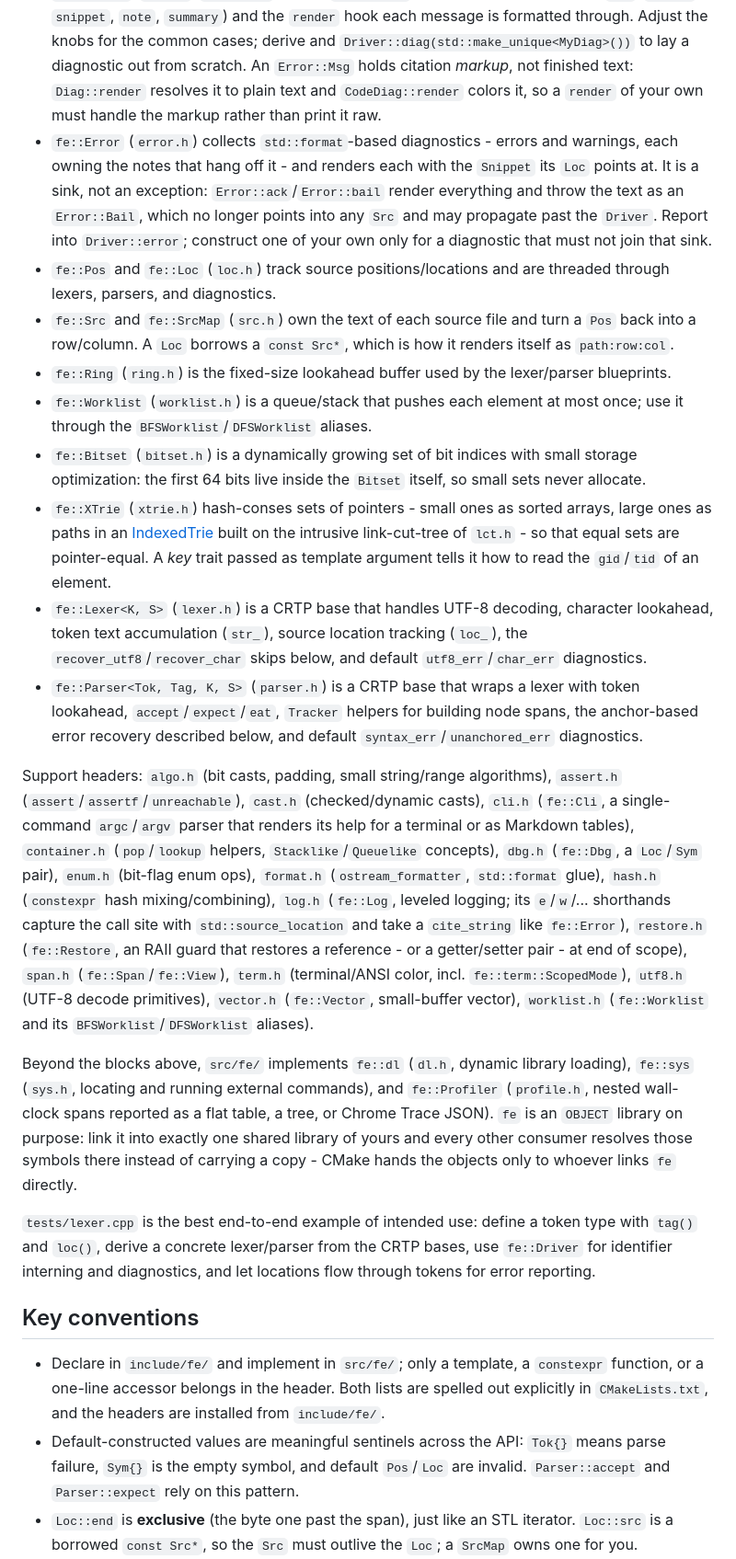
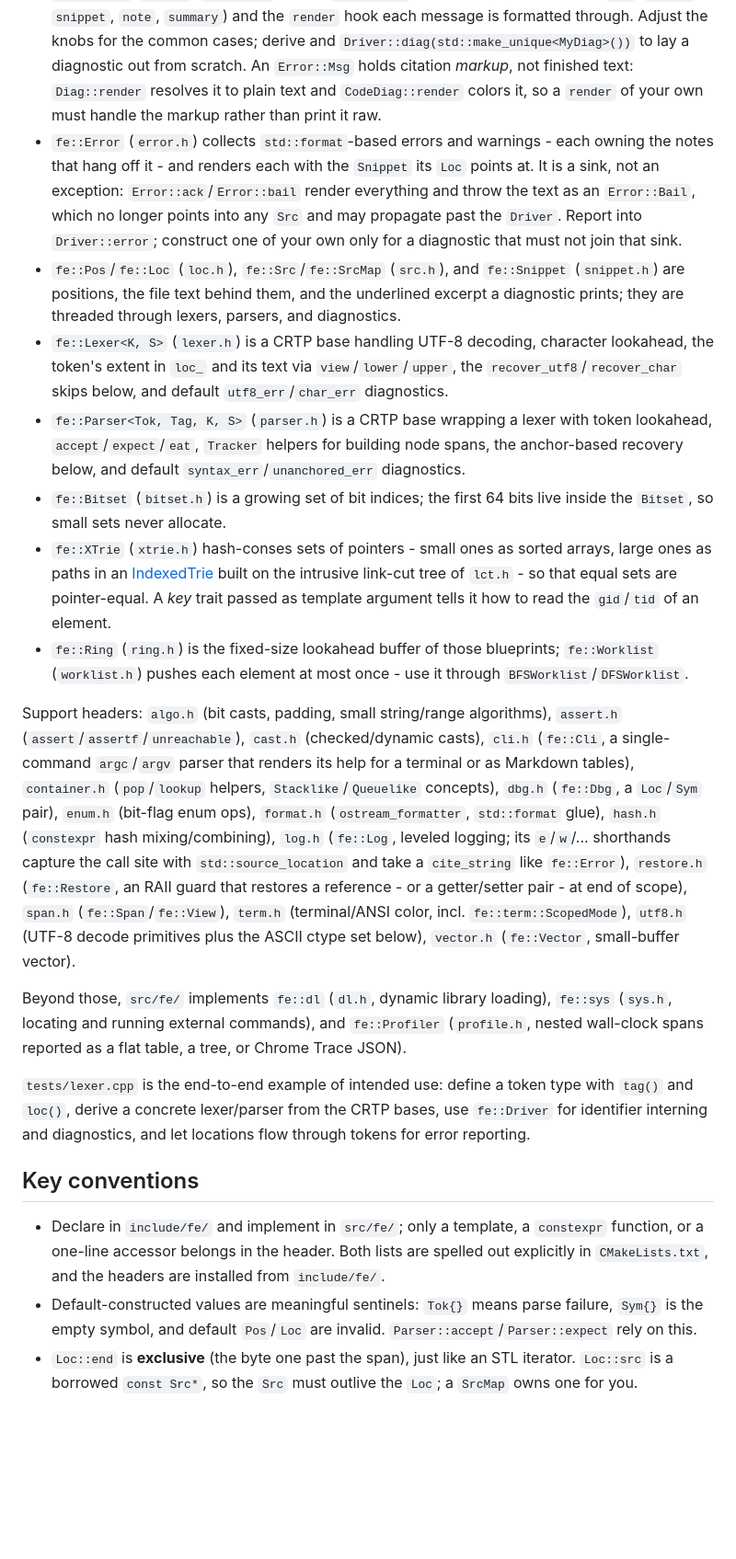
Before and after one commit to leissa/fe, a Markdown page: .github/copilot-instructions.md, the part around one of its changes. Shown at 92% size. Drawn GitHub-style; blank space fills up the shorter version.

```diff
--- a/.github/copilot-instructions.md
+++ b/.github/copilot-instructions.md
@@ -51,30 +44,27 @@ The library is organized around a few reusable frontend-building blocks that are
 - `fe::Diag` (`diag.h`) owns how a diagnostic lays out: the knobs (`gutter`, `max_rows`, `max_errors`, `no_snippet`, `werror`, `loc_style` of type `Loc::Style`) plus one virtual per piece (`loc`, `header`, `snippet`, `note`, `summary`) and the `render` hook each message is formatted through.
   Adjust the knobs for the common cases; derive and `Driver::diag(std::make_unique<MyDiag>())` to lay a diagnostic out from scratch.
   An `Error::Msg` holds citation *markup*, not finished text: `Diag::render` resolves it to plain text and `CodeDiag::render` colors it, so a `render` of your own must handle the markup rather than print it raw.
-- `fe::Error` (`error.h`) collects `std::format`-based diagnostics - errors and warnings, each owning the notes that hang off it - and renders each with the `Snippet` its `Loc` points at.
+- `fe::Error` (`error.h`) collects `std::format`-based errors and warnings - each owning the notes that hang off it - and renders each with the `Snippet` its `Loc` points at.
   It is a sink, not an exception: `Error::ack`/`Error::bail` render everything and throw the text as an `Error::Bail`, which no longer points into any `Src` and may propagate past the `Driver`.
   Report into `Driver::error`; construct one of your own only for a diagnostic that must not join that sink.
-- `fe::Pos` and `fe::Loc` (`loc.h`) track source positions/locations and are threaded through lexers, parsers, and diagnostics.
-- `fe::Src` and `fe::SrcMap` (`src.h`) own the text of each source file and turn a `Pos` back into a row/column. A `Loc` borrows a `const Src*`, which is how it renders itself as `path:row:col`.
-- `fe::Ring` (`ring.h`) is the fixed-size lookahead buffer used by the lexer/parser blueprints.
-- `fe::Worklist` (`worklist.h`) is a queue/stack that pushes each element at most once; use it through the `BFSWorklist`/`DFSWorklist` aliases.
-- `fe::Bitset` (`bitset.h`) is a dynamically growing set of bit indices with small storage optimization: the first 64 bits live inside the `Bitset` itself, so small sets never allocate.
-- `fe::XTrie` (`xtrie.h`) hash-conses sets of pointers - small ones as sorted arrays, large ones as paths in an [IndexedTrie](https://dl.acm.org/doi/10.1145/3808286) built on the intrusive link-cut-tree of `lct.h` - so that equal sets are pointer-equal.
+- `fe::Pos`/`fe::Loc` (`loc.h`), `fe::Src`/`fe::SrcMap` (`src.h`), and `fe::Snippet` (`snippet.h`) are positions, the file text behind them, and the underlined excerpt a diagnostic prints; they are threaded through lexers, parsers, and diagnostics.
+- `fe::Lexer<K, S>` (`lexer.h`) is a CRTP base handling UTF-8 decoding, character lookahead, the token's extent in `loc_` and its text via `view`/`lower`/`upper`, the `recover_utf8`/`recover_char` skips below, and default `utf8_err`/`char_err` diagnostics.
+- `fe::Parser<Tok, Tag, K, S>` (`parser.h`) is a CRTP base wrapping a lexer with token lookahead, `accept`/`expect`/`eat`, `Tracker` helpers for building node spans, the anchor-based recovery below, and default `syntax_err`/`unanchored_err` diagnostics.
+- `fe::Bitset` (`bitset.h`) is a growing set of bit indices; the first 64 bits live inside the `Bitset`, so small sets never allocate.
+- `fe::XTrie` (`xtrie.h`) hash-conses sets of pointers - small ones as sorted arrays, large ones as paths in an [IndexedTrie](https://dl.acm.org/doi/10.1145/3808286) built on the intrusive link-cut tree of `lct.h` - so that equal sets are pointer-equal.
   A *key* trait passed as template argument tells it how to read the `gid`/`tid` of an element.
-- `fe::Lexer<K, S>` (`lexer.h`) is a CRTP base that handles UTF-8 decoding, character lookahead, token text accumulation (`str_`), source location tracking (`loc_`), the `recover_utf8`/`recover_char` skips below, and default `utf8_err`/`char_err` diagnostics.
-- `fe::Parser<Tok, Tag, K, S>` (`parser.h`) is a CRTP base that wraps a lexer with token lookahead, `accept`/`expect`/`eat`, `Tracker` helpers for building node spans, the anchor-based error recovery described below, and default `syntax_err`/`unanchored_err` diagnostics.
+- `fe::Ring` (`ring.h`) is the fixed-size lookahead buffer of those blueprints; `fe::Worklist` (`worklist.h`) pushes each element at most once - use it through `BFSWorklist`/`DFSWorklist`.
 
-Support headers: `algo.h` (bit casts, padding, small string/range algorithms), `assert.h` (`assert`/`assertf`/`unreachable`), `cast.h` (checked/dynamic casts), `cli.h` (`fe::Cli`, a single-command `argc`/`argv` parser that renders its help for a terminal or as Markdown tables), `container.h` (`pop`/`lookup` helpers, `Stacklike`/`Queuelike` concepts), `dbg.h` (`fe::Dbg`, a `Loc`/`Sym` pair), `enum.h` (bit-flag enum ops), `format.h` (`ostream_formatter`, `std::format` glue), `hash.h` (`constexpr` hash mixing/combining), `log.h` (`fe::Log`, leveled logging; its `e`/`w`/... shorthands capture the call site with `std::source_location` and take a `cite_string` like `fe::Error`), `restore.h` (`fe::Restore`, an RAII guard that restores a reference - or a getter/setter pair - at end of scope), `span.h` (`fe::Span`/`fe::View`), `term.h` (terminal/ANSI color, incl. `fe::term::ScopedMode`), `utf8.h` (UTF-8 decode primitives), `vector.h` (`fe::Vector`, small-buffer vector), `worklist.h` (`fe::Worklist` and its `BFSWorklist`/`DFSWorklist` aliases).
+Support headers: `algo.h` (bit casts, padding, small string/range algorithms), `assert.h` (`assert`/`assertf`/`unreachable`), `cast.h` (checked/dynamic casts), `cli.h` (`fe::Cli`, a single-command `argc`/`argv` parser that renders its help for a terminal or as Markdown tables), `container.h` (`pop`/`lookup` helpers, `Stacklike`/`Queuelike` concepts), `dbg.h` (`fe::Dbg`, a `Loc`/`Sym` pair), `enum.h` (bit-flag enum ops), `format.h` (`ostream_formatter`, `std::format` glue), `hash.h` (`constexpr` hash mixing/combining), `log.h` (`fe::Log`, leveled logging; its `e`/`w`/... shorthands capture the call site with `std::source_location` and take a `cite_string` like `fe::Error`), `restore.h` (`fe::Restore`, an RAII guard that restores a reference - or a getter/setter pair - at end of scope), `span.h` (`fe::Span`/`fe::View`), `term.h` (terminal/ANSI color, incl. `fe::term::ScopedMode`), `utf8.h` (UTF-8 decode primitives plus the ASCII ctype set below), `vector.h` (`fe::Vector`, small-buffer vector).
 
-Beyond the blocks above, `src/fe/` implements `fe::dl` (`dl.h`, dynamic library loading), `fe::sys` (`sys.h`, locating and running external commands), and `fe::Profiler` (`profile.h`, nested wall-clock spans reported as a flat table, a tree, or Chrome Trace JSON).
-`fe` is an `OBJECT` library on purpose: link it into exactly one shared library of yours and every other consumer resolves those symbols there instead of carrying a copy - CMake hands the objects only to whoever links `fe` directly.
+Beyond those, `src/fe/` implements `fe::dl` (`dl.h`, dynamic library loading), `fe::sys` (`sys.h`, locating and running external commands), and `fe::Profiler` (`profile.h`, nested wall-clock spans reported as a flat table, a tree, or Chrome Trace JSON).
 
-`tests/lexer.cpp` is the best end-to-end example of intended use: define a token type with `tag()` and `loc()`, derive a concrete lexer/parser from the CRTP bases, use `fe::Driver` for identifier interning and diagnostics, and let locations flow through tokens for error reporting.
+`tests/lexer.cpp` is the end-to-end example of intended use: define a token type with `tag()` and `loc()`, derive a concrete lexer/parser from the CRTP bases, use `fe::Driver` for identifier interning and diagnostics, and let locations flow through tokens for error reporting.
 
 ## Key conventions
 
 - Declare in `include/fe/` and implement in `src/fe/`; only a template, a `constexpr` function, or a one-line accessor belongs in the header. Both lists are spelled out explicitly in `CMakeLists.txt`, and the headers are installed from `include/fe/`.
-- Default-constructed values are meaningful sentinels across the API: `Tok{}` means parse failure, `Sym{}` is the empty symbol, and default `Pos`/`Loc` are invalid. `Parser::accept` and `Parser::expect` rely on this pattern.
+- Default-constructed values are meaningful sentinels: `Tok{}` means parse failure, `Sym{}` is the empty symbol, and default `Pos`/`Loc` are invalid. `Parser::accept`/`Parser::expect` rely on this.
 - `Loc::end` is **exclusive** (the byte one past the span), just like an STL iterator. `Loc::src` is a borrowed `const Src*`, so the `Src` must outlive the `Loc`; a `SrcMap` owns one for you.
 - `Loc` is kept at two machine words (`static_assert` in `loc.h`) so it stays a value passed in registers - do not grow it.
 - `SrcMap` interns paths under `SrcMap::key` (absolute, symlink-free, normalized), so one file yields exactly one `Src`. That is what lets `Loc` compare files by pointer - do not hand a `Loc` a `Src` that some other `SrcMap` (or nobody) owns.
```
Also changed, not shown: other parts of .github/copilot-instructions.md (+28 -33 lines).
